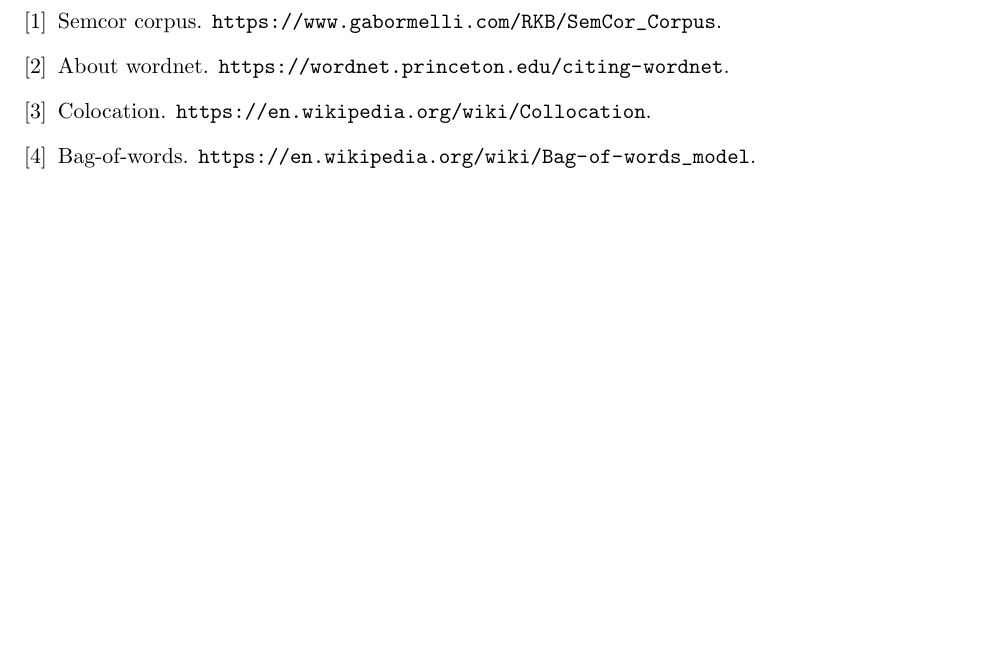
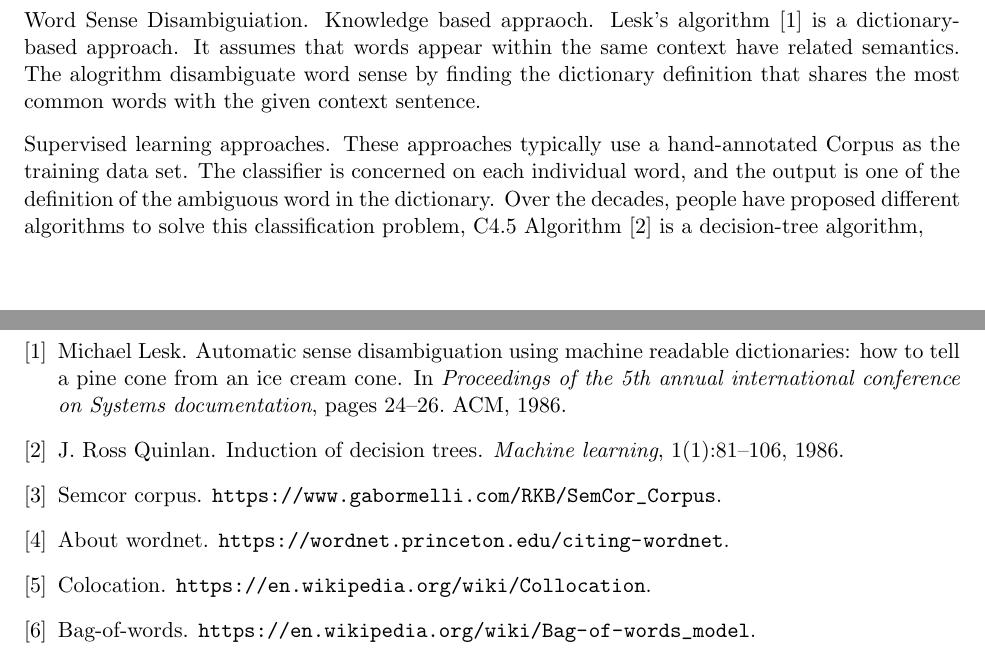
Before and after one commit to galaxydirector/520_project_public, a LaTeX document (tex/proposal.tex, which reads tex/relatedwork.tex): part of page 7 of 7 before the commit and two parts of pages 3 and 7 of 7 after it, the two joined at a grey line, cut at the place of the change, the shorter picture padded with empty space. Compiled offline with pdfLaTeX.

Commit message:
[tex] Add incomplete related work.

```diff
--- /dev/null
+++ b/tex/relatedwork.tex
@@ -0,0 +1,15 @@
+\section{Related Work}
+
+Word Sense Disambiguiation. Knowledge based appraoch.
+Lesk's algorithm~\cite{lesk1986automatic} is a
+dictionary-based approach. It assumes that words appear within the same context
+have related semantics. The alogrithm disambiguate word sense by finding the
+dictionary definition that shares the most common words with the given context
+sentence.
+
+Supervised learning approaches. These approaches typically use a hand-annotated
+Corpus as the training data set. The classifier is concerned on each individual
+word, and the output is one of the definition of the ambiguous word in the
+dictionary. Over the decades, people have proposed different algorithms to solve
+this classification problem, C4.5 Algorithm~\cite{quinlan1986induction} is a decision-tree
+algorithm,
```
Also changed, not shown: tex/bib.bib (+27 -0 lines), tex/proposal.tex (+1 -1 lines).
